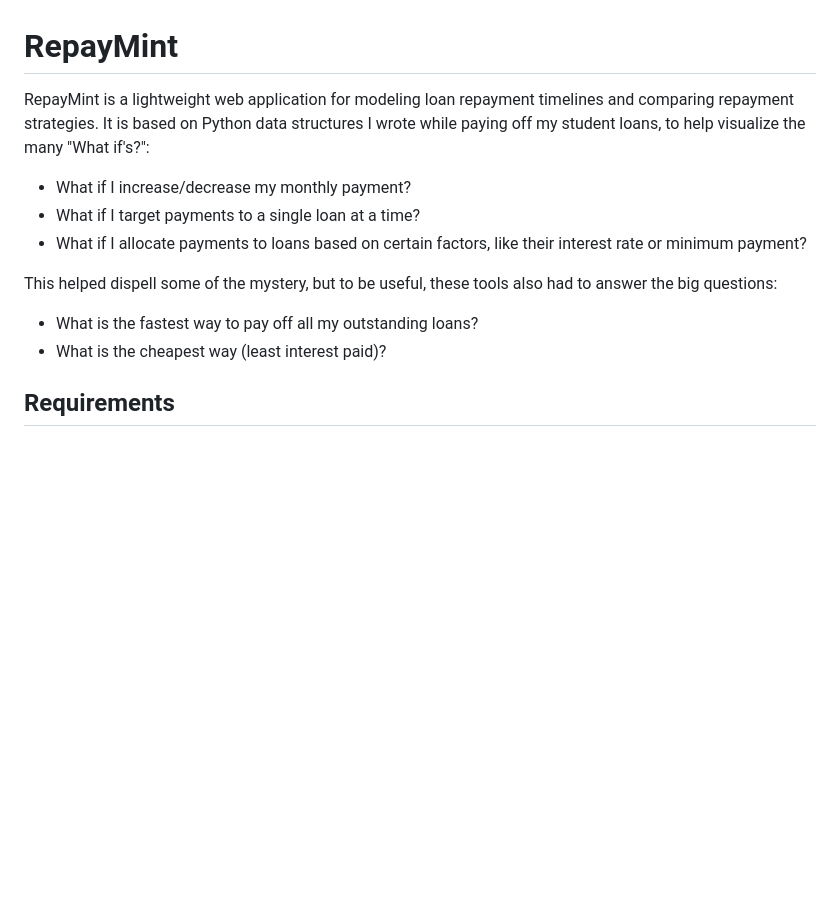
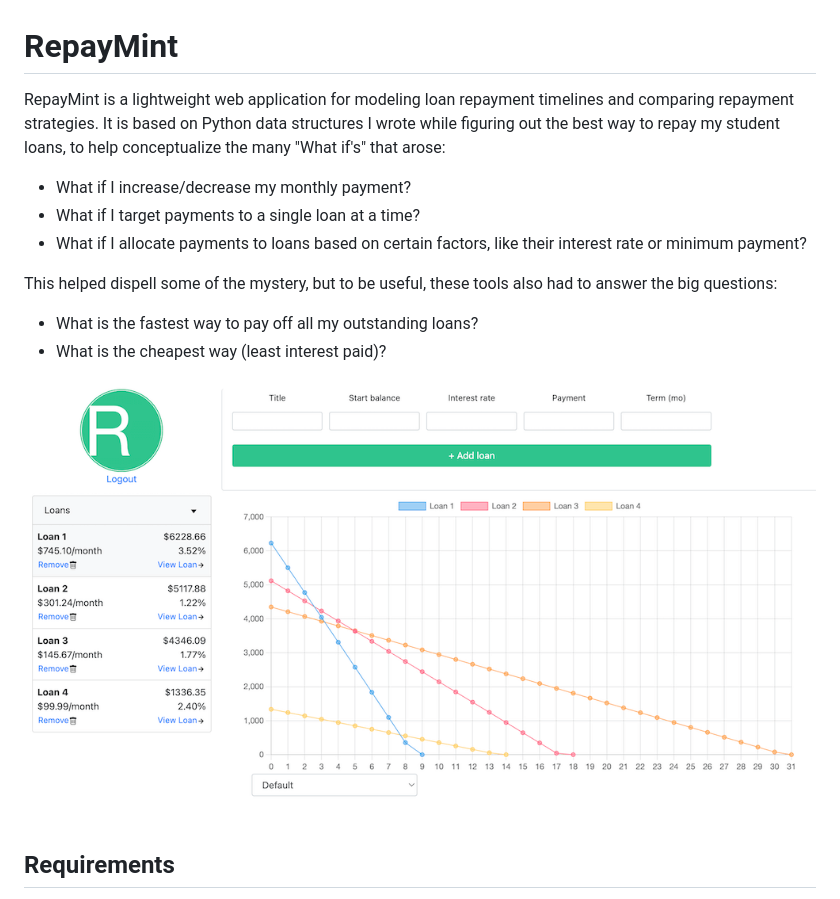
Before and after one commit to TurbulentRice/RepayMint, a Markdown page: README.md, the part around the change. Rendered like a GitHub page; pictures changed too: examples/repaymint_ui.png (added); blank space fills up the shorter version.

Commit message:
add loan analysis to api res, fix ui issues and update readem image

```diff
--- a/README.md
+++ b/README.md
@@ -1,6 +1,6 @@
 # RepayMint
 
-RepayMint is a lightweight web application for modeling loan repayment timelines and comparing repayment strategies. It is based on Python data structures I wrote while paying off my student loans, to help visualize the many "What if's?":
+RepayMint is a lightweight web application for modeling loan repayment timelines and comparing repayment strategies. It is based on Python data structures I wrote while figuring out the best way to repay my student loans, to help conceptualize the many "What if's" that arose:
 
 - What if I increase/decrease my monthly payment?
 - What if I target payments to a single loan at a time?
@@ -10,6 +10,8 @@ This helped dispell some of the mystery, but to be useful, these tools also had
 
 - What is the fastest way to pay off all my outstanding loans?
 - What is the cheapest way (least interest paid)?
+
+![RepayMint App](./examples/repaymint_ui.png)
 
 ## Requirements
 - Pyton 3.9+
```
Also changed, not shown: 7 other files.
